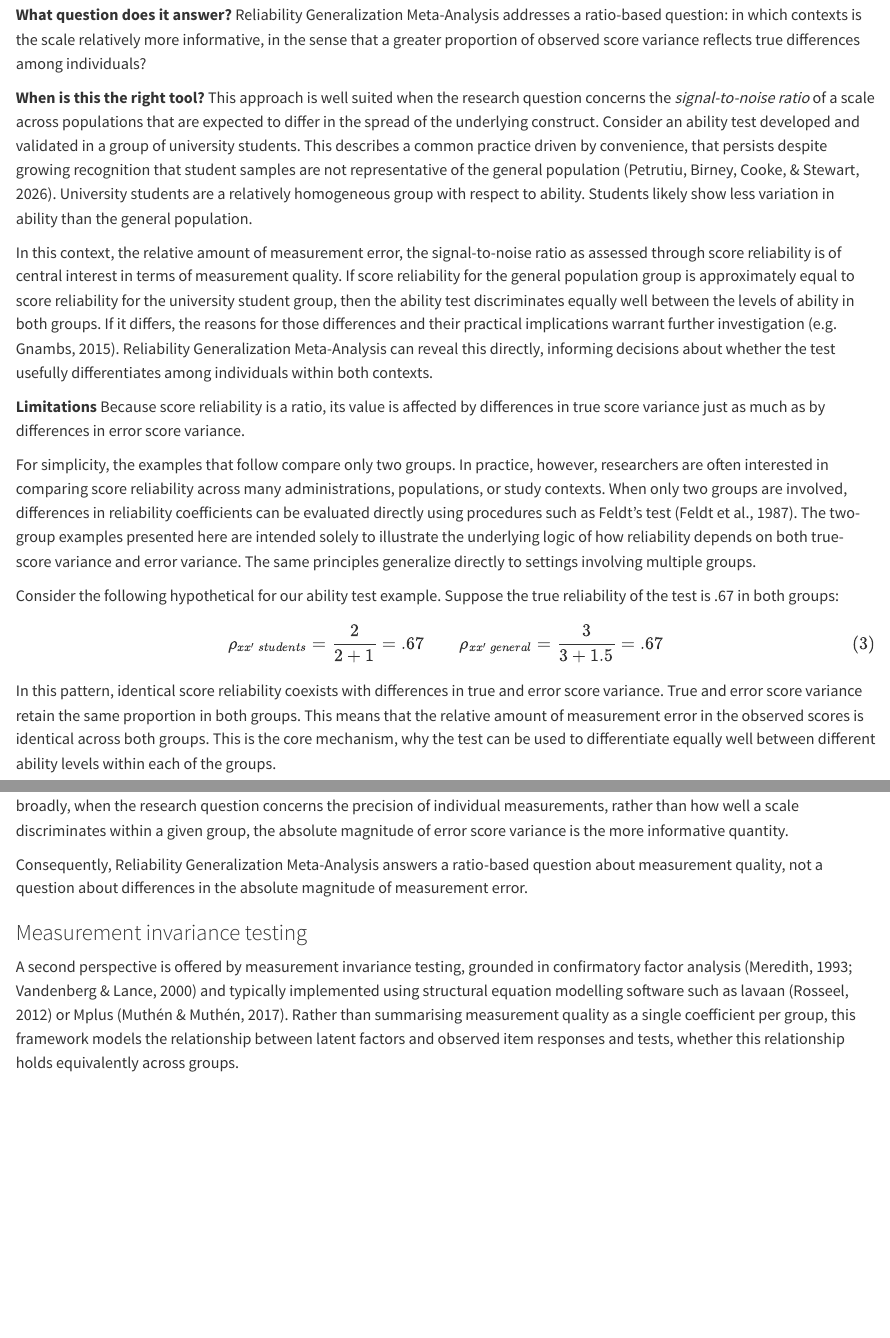
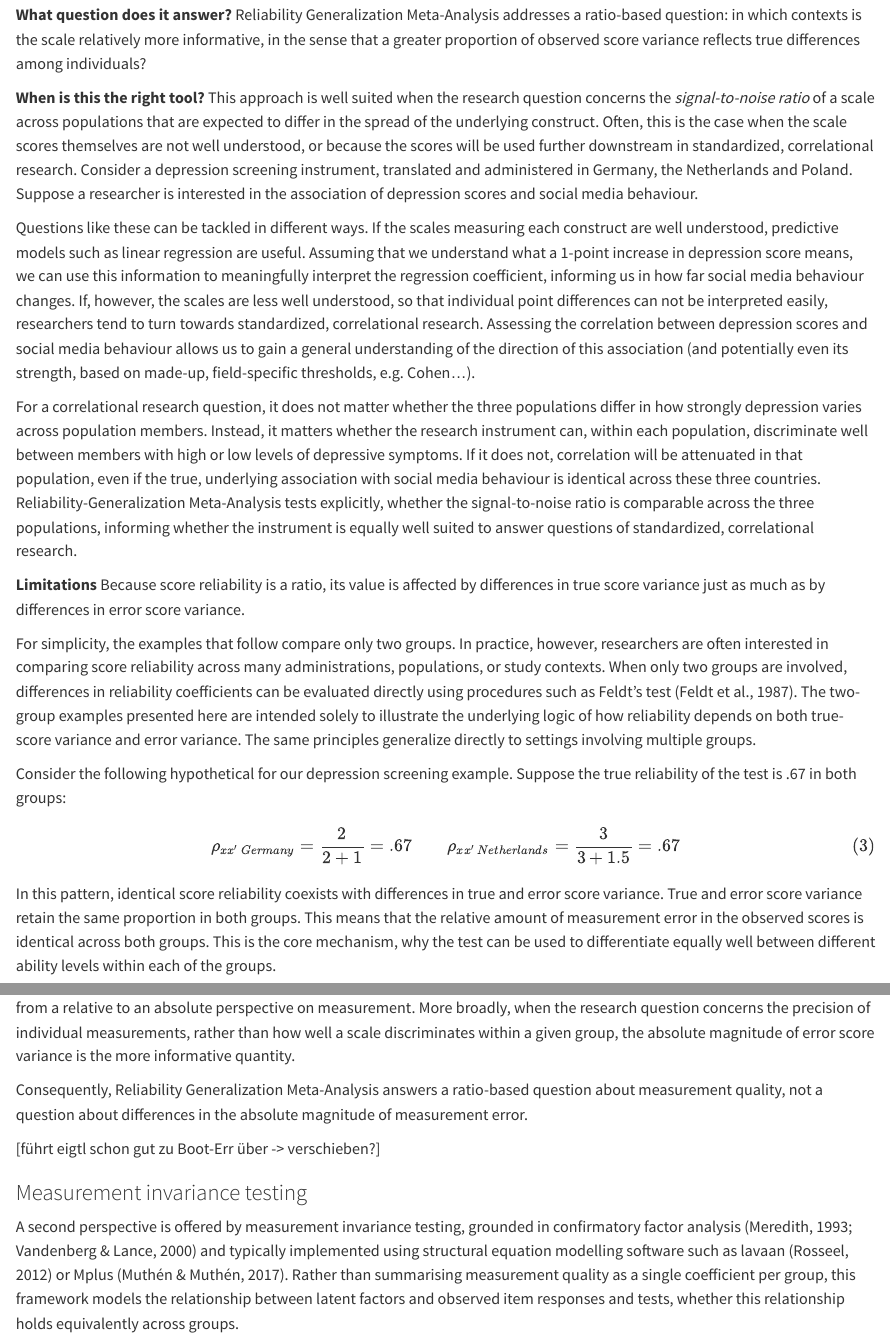
Before and after one commit to LBeinhauer/Tutorial-Boot-Err, a Quarto document (Tutorial.qmd): the page in a window 1100 px wide, from 2420 px down before the commit and from 2380 px down after it, so that both start at the same text, and a second part further down, joined at a grey line. Rendered offline with R 4.5, knitr and Pandoc in place of Quarto, with nearby package versions; code that draws random numbers runs with fixed seeds of ours; some code elsewhere in the file could not run offline; long lines of code are wrapped.

Commit message:
Update RGMA -> depression

```diff
--- a/Tutorial.qmd
+++ b/Tutorial.qmd
@@ -56,17 +53,19 @@ Reliability Generalization Meta-Analysis extends this idea by formally testing w
 
 **What question does it answer?** Reliability Generalization Meta-Analysis addresses a ratio-based question: in which contexts is the scale relatively more informative, in the sense that a greater proportion of observed score variance reflects true differences among individuals?
 
-**When is this the right tool?** This approach is well suited when the research question concerns the *signal-to-noise ratio* of a scale across populations that are expected to differ in the spread of the underlying construct. Consider an ability test developed and validated in a group of university students. This describes a common practice driven by convenience, that persists despite growing recognition that student samples are not representative of the general population [@petrutiu2026]. University students are a relatively homogeneous group with respect to ability. Students likely show less variation in ability than the general population.
+**When is this the right tool?** This approach is well suited when the research question concerns the *signal-to-noise ratio* of a scale across populations that are expected to differ in the spread of the underlying construct. Often, this is the case when the scale scores themselves are not well understood, or because the scores will be used further downstream in standardized, correlational research. Consider a depression screening instrument, translated and administered in Germany, the Netherlands and Poland. Suppose a researcher is interested in the association of depression scores and social media behaviour.
 
-In this context, the relative amount of measurement error, the signal-to-noise ratio as assessed through score reliability is of central interest in terms of measurement quality. If score reliability for the general population group is approximately equal to score reliability for the university student group, then the ability test discriminates equally well between the levels of ability in both groups. If it differs, the reasons for those differences and their practical implications warrant further investigation [e.g. @gnambs2015]. Reliability Generalization Meta-Analysis can reveal this directly, informing decisions about whether the test usefully differentiates among individuals within both contexts.
+Questions like these can be tackled in different ways. If the scales measuring each construct are well understood, predictive models such as linear regression are useful. Assuming that we understand what a 1-point increase in depression score means, we can use this information to meaningfully interpret the regression coefficient, informing us in how far social media behaviour changes. If, however, the scales are less well understood, so that individual point differences can not be interpreted easily, researchers tend to turn towards standardized, correlational research. Assessing the correlation between depression scores and social media behaviour allows us to gain a general understanding of the direction of this association (and potentially even its strength, based on made-up, field-specific thresholds, e.g. Cohen...).
+
+For a correlational research question, it does not matter whether the three populations differ in how strongly depression varies across population members. Instead, it matters whether the research instrument can, within each population, discriminate well between members with high or low levels of depressive symptoms. If it does not, correlation will be attenuated in that population, even if the true, underlying association with social media behaviour is identical across these three countries. Reliability-Generalization Meta-Analysis tests explicitly, whether the signal-to-noise ratio is comparable across the three populations, informing whether the instrument is equally well suited to answer questions of standardized, correlational research.
 
 **Limitations** Because score reliability is a ratio, its value is affected by differences in true score variance just as much as by differences in error score variance.
 
 For simplicity, the examples that follow compare only two groups. In practice, however, researchers are often interested in comparing score reliability across many administrations, populations, or study contexts. When only two groups are involved, differences in reliability coefficients can be evaluated directly using procedures such as Feldt's test [@feldt1987]. The two-group examples presented here are intended solely to illustrate the underlying logic of how reliability depends on both true-score variance and error variance. The same principles generalize directly to settings involving multiple groups.
 
-Consider the following hypothetical for our ability test example. Suppose the true reliability of the test is .67 in both groups:
+Consider the following hypothetical for our depression screening example. Suppose the true reliability of the test is .67 in both groups:
 
-$$\rho_{xx'\ students} = \frac{2}{2 + 1} = .67 \qquad \rho_{xx'\ general} = \frac{3}{3 + 1.5} = .67$$ {#eq-RGMA2}
+$$\rho_{xx'\ Germany} = \frac{2}{2 + 1} = .67 \qquad \rho_{xx'\ Netherlands} = \frac{3}{3 + 1.5} = .67$$ {#eq-RGMA2}
 
 In this pattern, identical score reliability coexists with differences in true and error score variance. True and error score variance retain the same proportion in both groups. This means that the relative amount of measurement error in the observed scores is identical across both groups. This is the core mechanism, why the test can be used to differentiate equally well between different ability levels within each of the groups.
 
@@ -76,3 +78,4 @@ Consequently, Reliability Generalization Meta-Analysis answers a ratio-based que
+[führt eigtl schon gut zu Boot-Err über -> verschieben?]
 
 ### Measurement invariance testing
 
```
Also changed, not shown: Tutorial.qmd (12 more changed lines).
